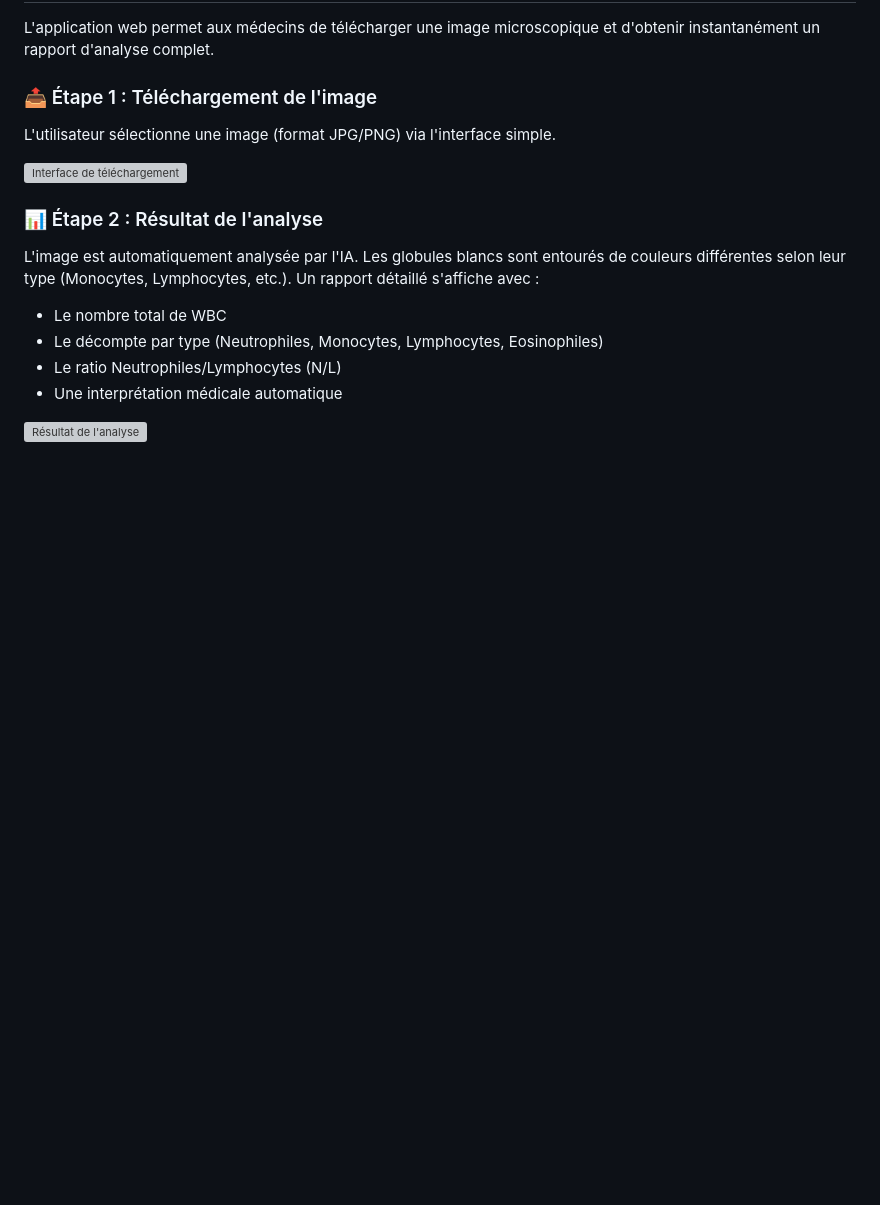
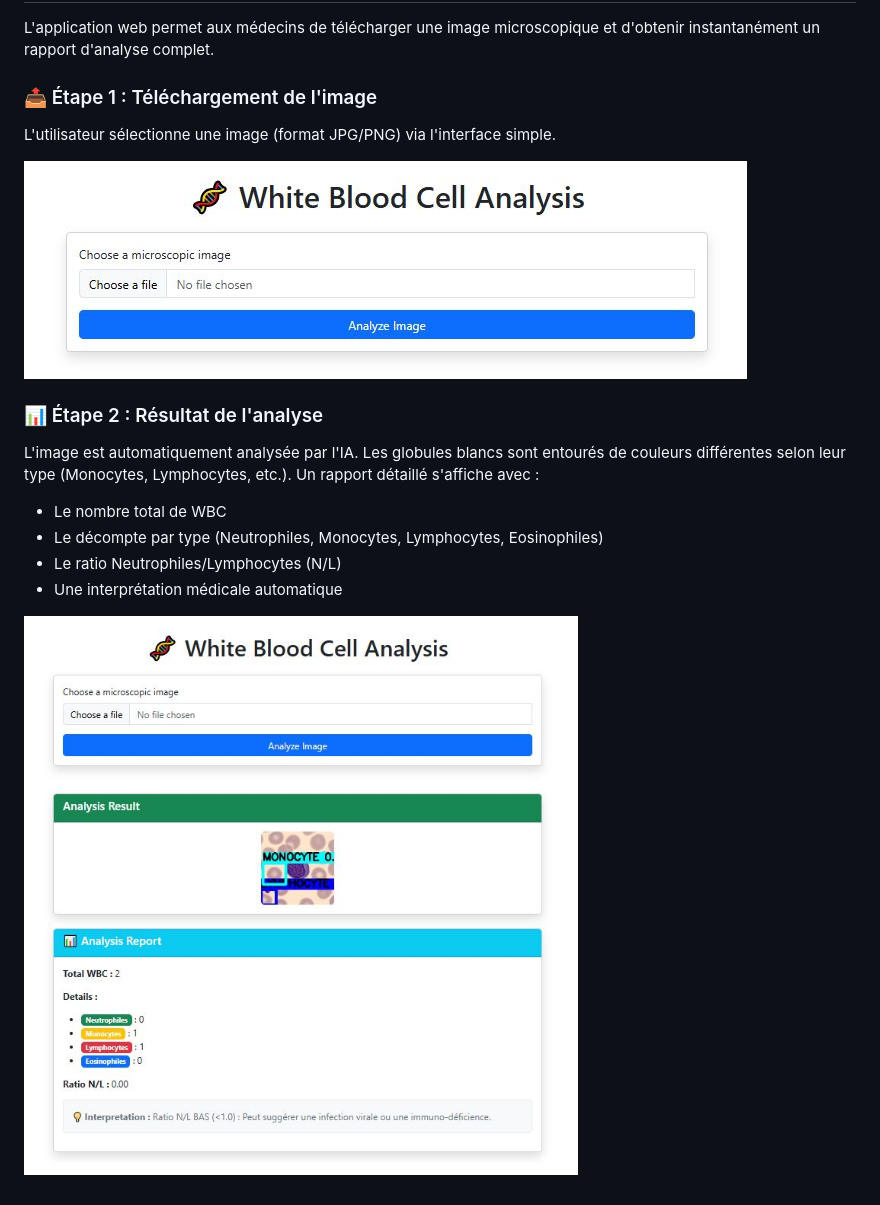
Before and after one commit to Saad-El-Jhomari-IA/Quantification_Blood_Cells, a Markdown page: README.md, the part around the change. Rendered like a GitHub page; blank space fills up the shorter version; grey boxes are pictures that could not be loaded.

Commit message:
Change image file extensions in README
Updated image file extensions in README.md from PNG to JPG.

```diff
--- a/README.md
+++ b/README.md
@@ -55,7 +55,7 @@ L'application web permet aux médecins de télécharger une image microscopique
 
 L'utilisateur sélectionne une image (format JPG/PNG) via l'interface simple.
 
-![Interface de téléchargement](screenshots/app_upload.png)
+![Interface de téléchargement](screenshots/app_upload.JPG)
 
 ### 📊 Étape 2 : Résultat de l'analyse
 
@@ -66,4 +66,4 @@ L'image est automatiquement analysée par l'IA. Les globules blancs sont entour
 - Le ratio Neutrophiles/Lymphocytes (N/L)
 - Une interprétation médicale automatique
 
-![Résultat de l'analyse](screenshots/app_result.png)
+![Résultat de l'analyse](screenshots/app_result.JPG)
```
